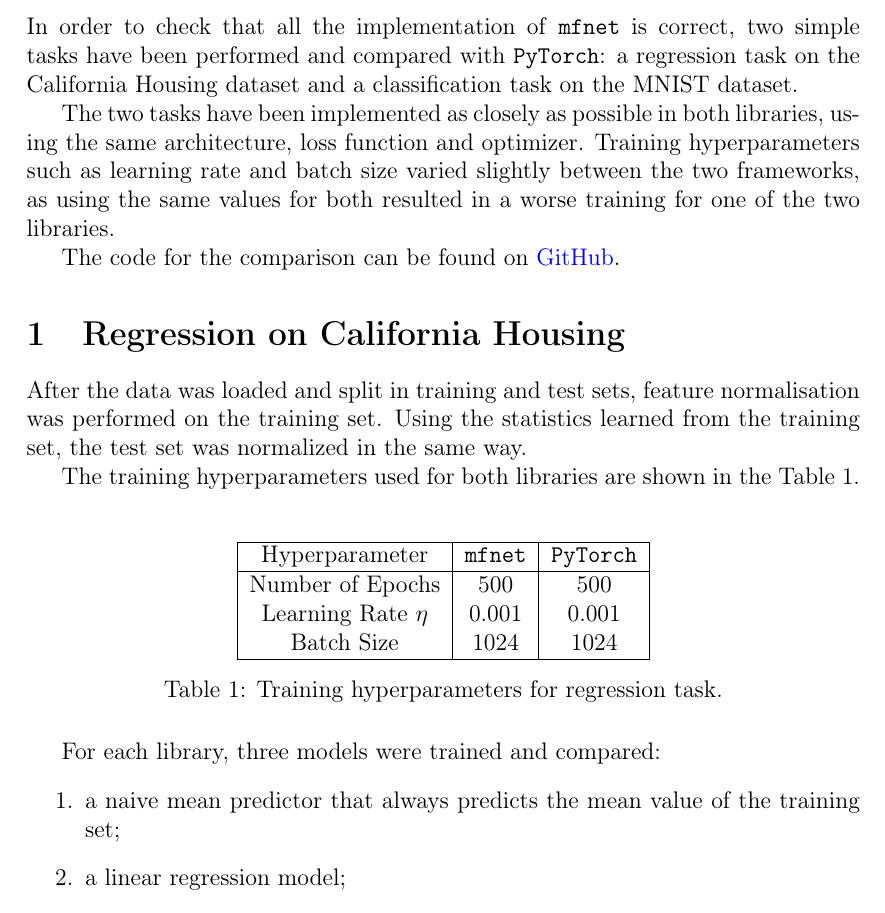
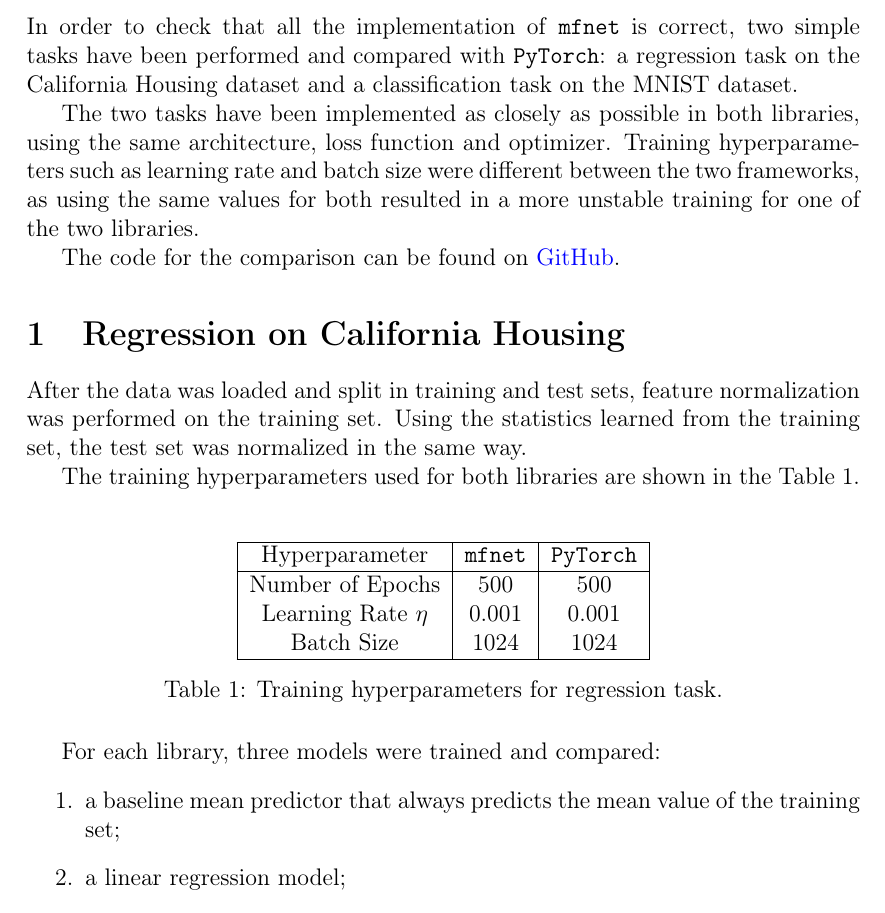
Before and after one commit to marchfra/mfnet-report, a LaTeX thesis (main.tex, which reads Files/Part2/regression.tex): part of page 20 of 30, cut so that both start at the same text. The pictures show the PDF file mfnet.pdf that the author committed with the source.

Commit message:
Minor fixes

```diff
--- a/Files/Part2/regression.tex
+++ b/Files/Part2/regression.tex
@@ -2,13 +2,13 @@
 
 In order to check that all the implementation of \mfnet is correct, two simple tasks have been performed and compared with \pytorch: a regression task on the California Housing dataset and a classification task on the MNIST dataset.
 
-The two tasks have been implemented as closely as possible in both libraries, using the same architecture, loss function and optimizer. Training hyperparameters such as learning rate and batch size varied slightly between the two frameworks, as using the same values for both resulted in a worse training for one of the two libraries.
+The two tasks have been implemented as closely as possible in both libraries, using the same architecture, loss function and optimizer. Training hyperparameters such as learning rate and batch size were different between the two frameworks, as using the same values for both resulted in a more unstable training for one of the two libraries.
 
 The code for the comparison can be found on \href{https://github.com/marchfra/interface}{GitHub}.
 
 \section{Regression on California Housing}
 
-After the data was loaded and split in training and test sets, feature normalisation was performed on the training set. Using the statistics learned from the training set, the test set was normalized in the same way.
+After the data was loaded and split in training and test sets, feature normalization was performed on the training set. Using the statistics learned from the training set, the test set was normalized in the same way.
 
 The training hyperparameters used for both libraries are shown in the \cref{tab:regr_hyperparams}.
 \begin{table}[hb]
@@ -28,7 +28,7 @@ The training hyperparameters used for both libraries are shown in the \cref{tab:
 
 For each library, three models were trained and compared:
 \begin{enumerate}
-    \item a naive mean predictor that always predicts the mean value of the training set;
+    \item a baseline mean predictor that always predicts the mean value of the training set;
     \item a linear regression model;
     \item a neural network with one hidden layer of 512 neurons and ReLU activation functions. For \mfnet only, maximum gradient norm was set to 5 in order to prevent overflow errors.
 \end{enumerate}
```
Also changed, not shown: mfnet.pdf.
